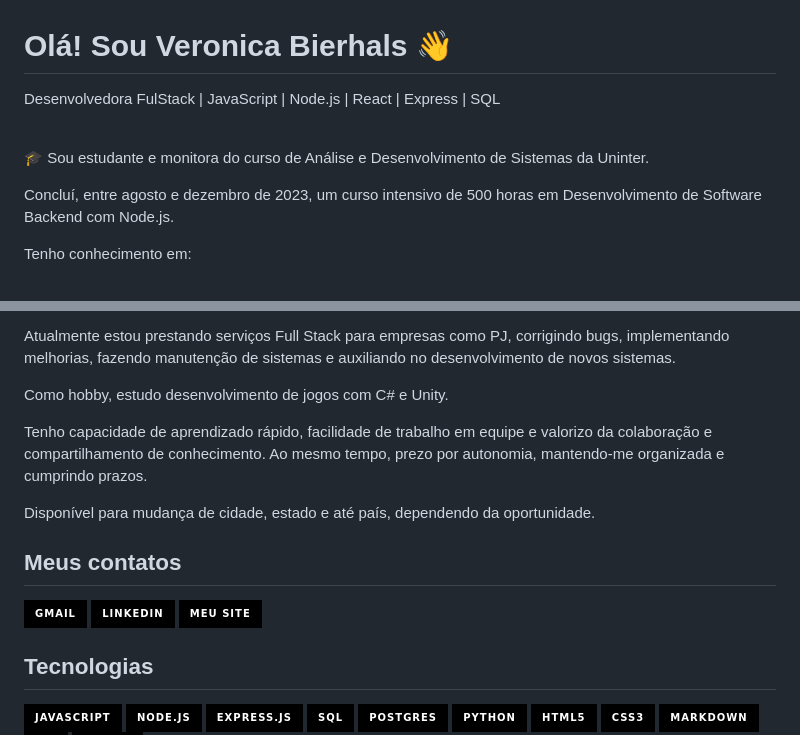
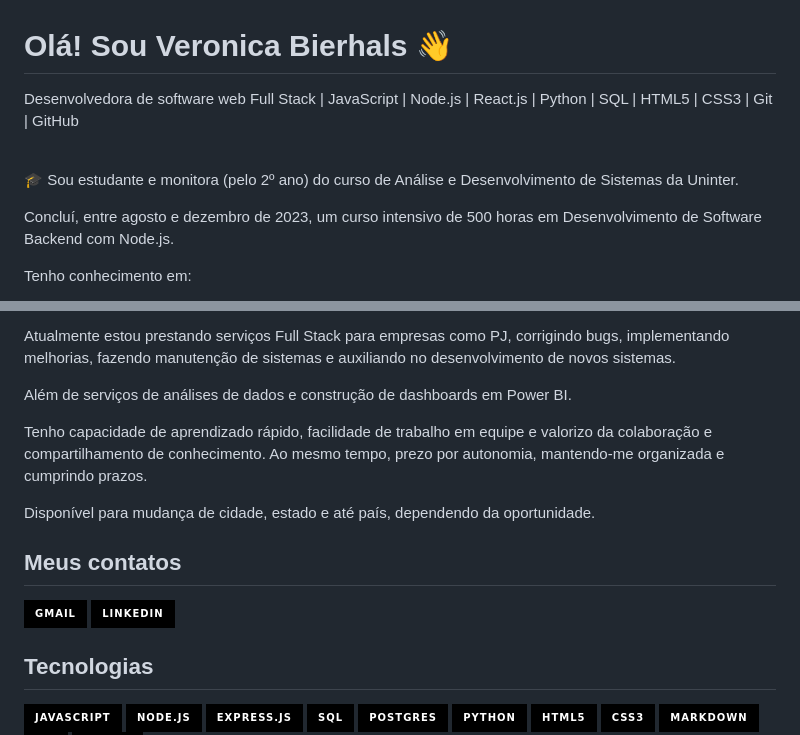
Before and after one commit to veronicabierhals/veronicabierhals, a Markdown page: README.md, 2 parts joined by grey strips. Rendered like a GitHub page; badges without logos.

```diff
--- a/README.md
+++ b/README.md
@@ -1,7 +1,7 @@
 # Olá! Sou Veronica Bierhals 👋
-Desenvolvedora FulStack | JavaScript | Node.js | React | Express | SQL <br/><br/>
+Desenvolvedora de software web Full Stack | JavaScript | Node.js | React.js | Python | SQL | HTML5 | CSS3 | Git | GitHub <br/><br/>
 
-🎓 Sou estudante e monitora do curso de Análise e Desenvolvimento de Sistemas da Uninter.
+🎓 Sou estudante e monitora (pelo 2º ano) do curso de Análise e Desenvolvimento de Sistemas da Uninter.
 
 Concluí, entre agosto e dezembro de 2023, um curso intensivo de 500 horas em Desenvolvimento de Software Backend com Node.js.
 
@@ -17,7 +17,7 @@ Tenho conhecimento em:
 
 Atualmente estou prestando serviços Full Stack para empresas como PJ, corrigindo bugs, implementando melhorias, fazendo manutenção de sistemas e auxiliando no desenvolvimento de novos sistemas.
 
-Como hobby, estudo desenvolvimento de jogos com C# e Unity.
+Além de serviços de análises de dados e construção de dashboards em Power BI.
 
 Tenho capacidade de aprendizado rápido, facilidade de trabalho em equipe e valorizo da colaboração e compartilhamento de conhecimento. Ao mesmo tempo, prezo por autonomia, mantendo-me organizada e cumprindo prazos.
 
@@ -26,7 +26,6 @@ Disponível para mudança de cidade, estado e até país, dependendo da oportuni
 ## Meus contatos <br/>
 [![Gmail](https://img.shields.io/badge/Gmail-000?style=for-the-badge&logo=gmail&logoColor=white)](mailto:veronicabierhals1@gmail.com)
 [![LinkedIn](https://img.shields.io/badge/LinkedIn-000?style=for-the-badge&logo=linkedin&logoColor=0E76A8)](https://www.linkedin.com/in/veronicabierhals/)
-[![Meu Site](https://img.shields.io/badge/Meu%20Site-black?style=for-the-badge)](https://veronicabierhals.github.io/veronicabierhals/)
 
 ## Tecnologias
 ![JavaScript](https://img.shields.io/badge/JavaScript-000?style=for-the-badge&logo=javascript)
```
